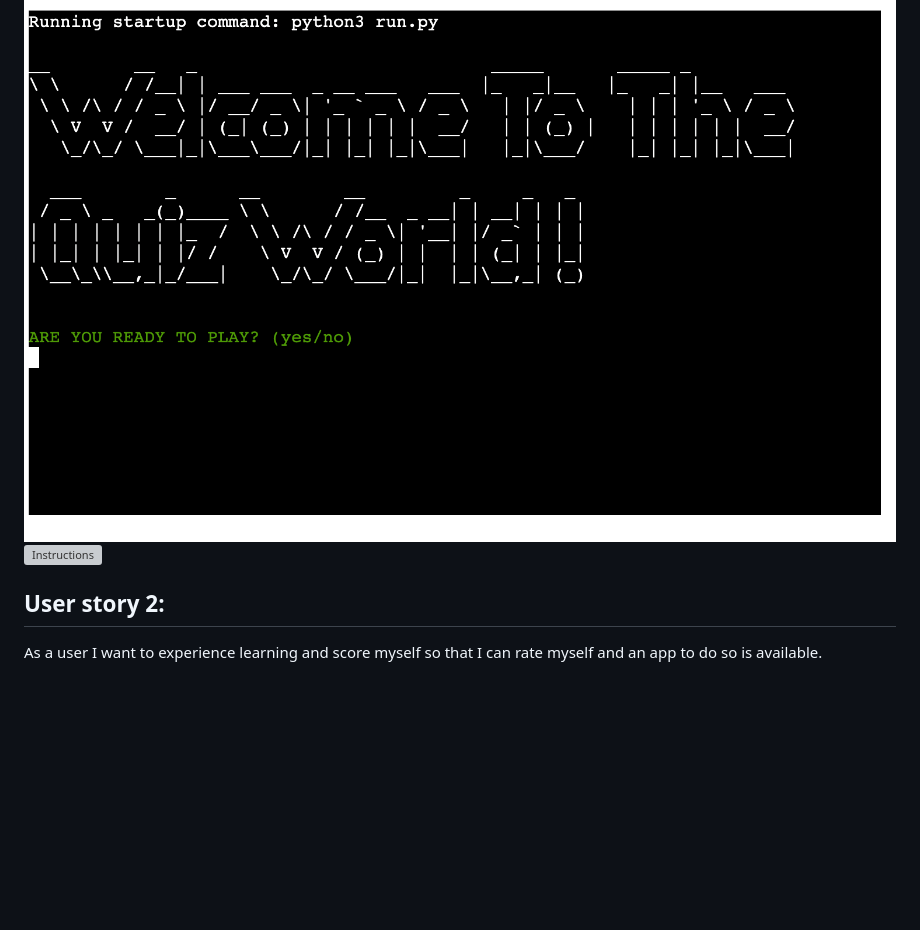
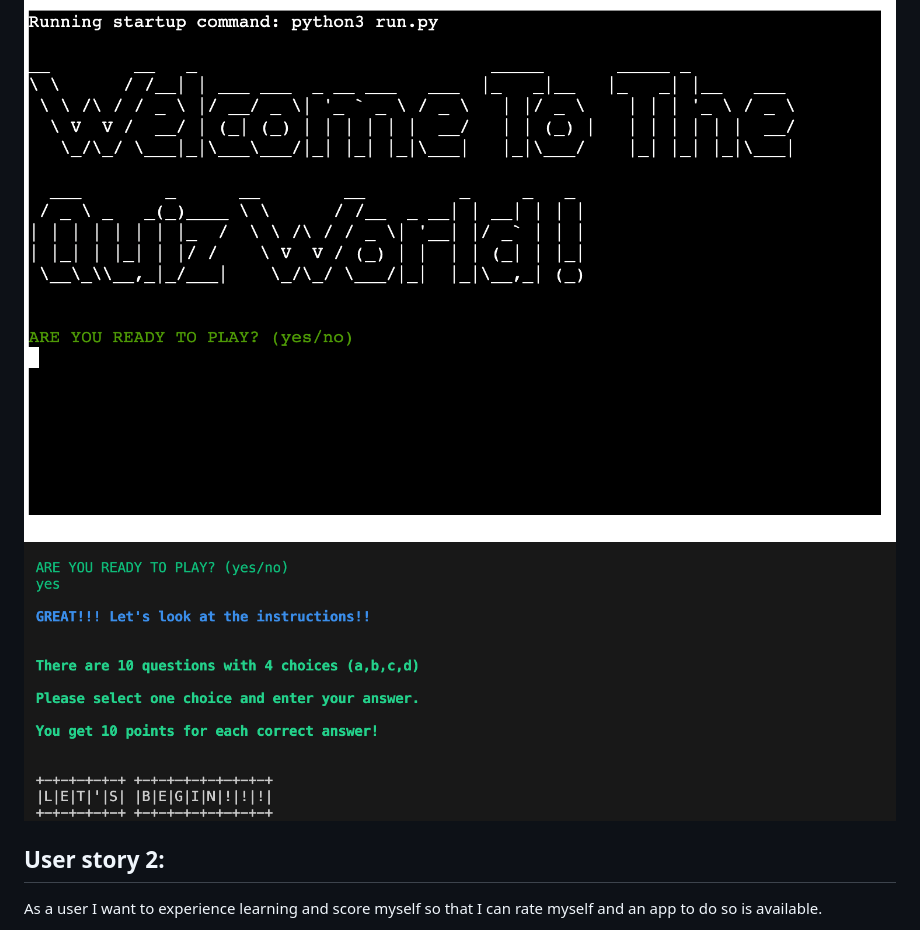
Before and after one commit to Niraja85/Test-Your-Knowledge-on-Human-Body, a Markdown page: README.md, the part around the change. Rendered like a GitHub page; pictures changed too: docs/readme_images/Ins-updated.png (added); blank space fills up the shorter version; grey boxes are pictures that could not be loaded.

Commit message:
Added the instructions image again in readme as error correction

```diff
--- a/README.md
+++ b/README.md
@@ -49,7 +49,7 @@ IMPLEMENTATION
     * The instructions to play the game are displayed.
 
 ![Welcome](docs/readme_images/welcome.png)
-![Instructions](docs/readme_images/instructions.png)
+![Instructions](docs/readme_images/Ins-updated.png)
 
 ## User story 2:
 As a user I want to experience learning and score myself so that I can rate myself and an app to do so is available.
```
Also changed, not shown: docs/readme_images/Instructions.png (deleted), 2 other files.
